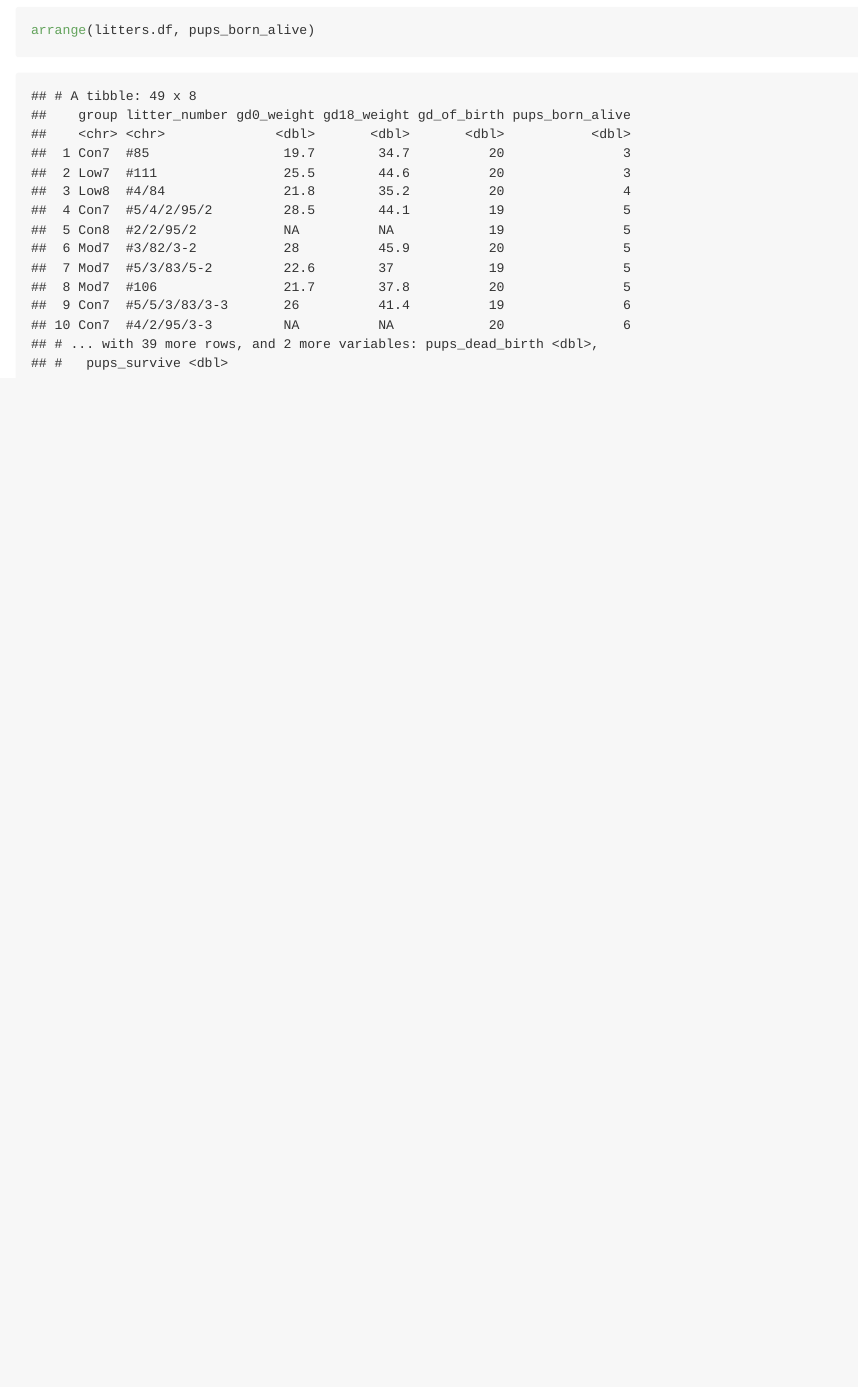
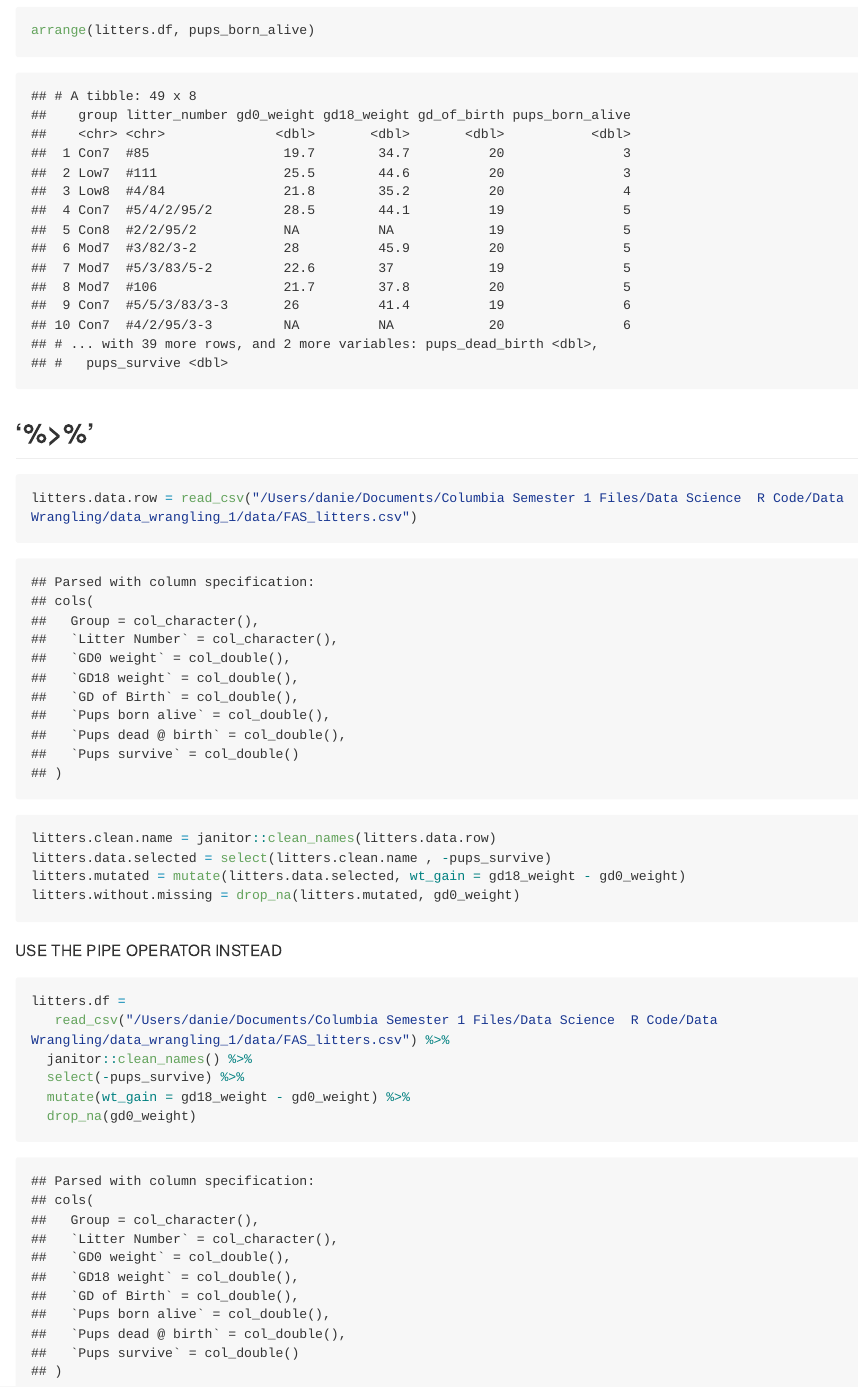
Before and after one commit to Daniam817/data_wrangling_1, an R Markdown document (data_manipulation.Rmd): the page in a window 1100 px wide, from 8640 px down. The pictures show the output file data_manipulation.md that the author committed with the source, drawn offline in the style of GitHub; long lines of code are wrapped.

Commit message:
PIPE FUNCTION !!!

````diff
--- a/data_manipulation.Rmd
+++ b/data_manipulation.Rmd
@@ -108,3 +108,25 @@ mutate(
 ```{r}
 arrange(litters.df, pups_born_alive)
 ```
+
+## '%>%'
+
+```{r}
+litters.data.row = read_csv("/Users/danie/Documents/Columbia Semester 1 Files/Data Science  R Code/Data Wrangling/data_wrangling_1/data/FAS_litters.csv")
+litters.clean.name = janitor::clean_names(litters.data.row)
+litters.data.selected = select(litters.clean.name , -pups_survive)
+litters.mutated = mutate(litters.data.selected, wt_gain = gd18_weight - gd0_weight)
+litters.without.missing = drop_na(litters.mutated, gd0_weight)
+```
+
+USE THE PIPE OPERATOR INSTEAD
+
+```{r}
+litters.df =
+   read_csv("/Users/danie/Documents/Columbia Semester 1 Files/Data Science  R Code/Data Wrangling/data_wrangling_1/data/FAS_litters.csv") %>%
+  janitor::clean_names() %>%
+  select(-pups_survive) %>%
+  mutate(wt_gain = gd18_weight - gd0_weight) %>%
+  drop_na(gd0_weight)
+
+```
````
Also changed, not shown: data_manipulation.md.
